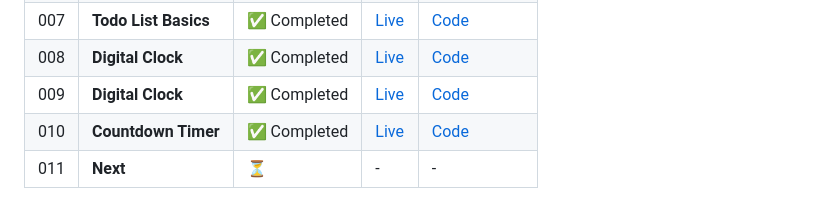
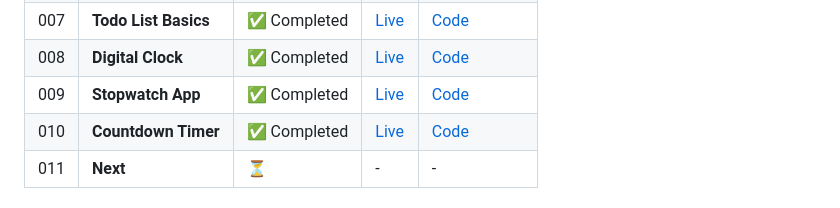
Before and after one commit to abhi790/100-Days-Javascript-Commitment, a Markdown page: README.md, the part around the change. Drawn GitHub-style.

Commit message:
typo in the main readme file for stopwatch project 009 is fixed.

```diff
--- a/README.md
+++ b/README.md
@@ -56,7 +56,7 @@ A collection of 100+ JavaScript projects built with Vanilla JavaScript, and late
 | 006 | **Accordian Menu**    | ✅ Completed | [Live](https://100-days-javascript-commitment.netlify.app/projects/006-accordion-menu/)  | [Code](./projects/006-accordion-menu)  |
 | 007 | **Todo List Basics**  | ✅ Completed | [Live](https://100-days-javascript-commitment.netlify.app/projects/007-todo-basic/)      | [Code](./projects/007-todo-basic)      |
 | 008 | **Digital Clock**     | ✅ Completed | [Live](https://100-days-javascript-commitment.netlify.app/projects/008-digital-clock/)   | [Code](./projects/008-digital-clock)   |
-| 009 | **Digital Clock**     | ✅ Completed | [Live](https://100-days-javascript-commitment.netlify.app/projects/009-stopwatch-app/)   | [Code](./projects/009-stopwatch-app)   |
+| 009 | **Stopwatch App**     | ✅ Completed | [Live](https://100-days-javascript-commitment.netlify.app/projects/009-stopwatch-app/)   | [Code](./projects/009-stopwatch-app)   |
 | 010 | **Countdown Timer**   | ✅ Completed | [Live](https://100-days-javascript-commitment.netlify.app/projects/010-countdown-timer/) | [Code](./projects/010-countdown-timer) |
 | 011 | **Next**              | ⏳           | -                                                                                        | -                                      |
 
```
